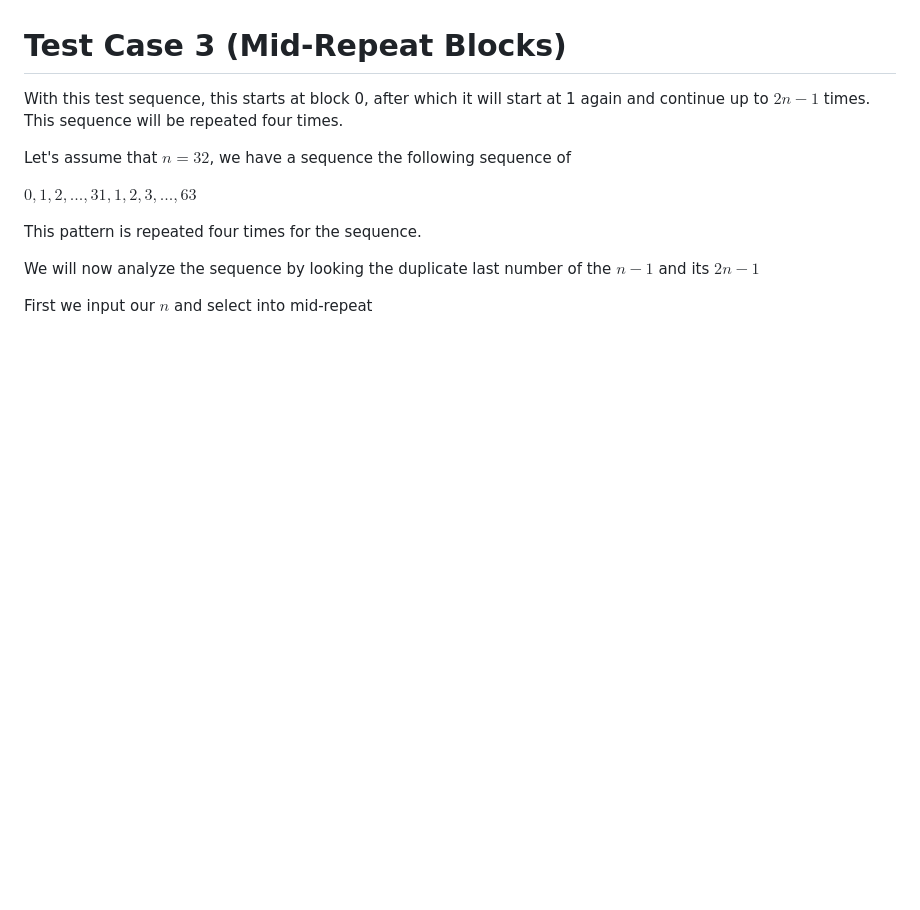
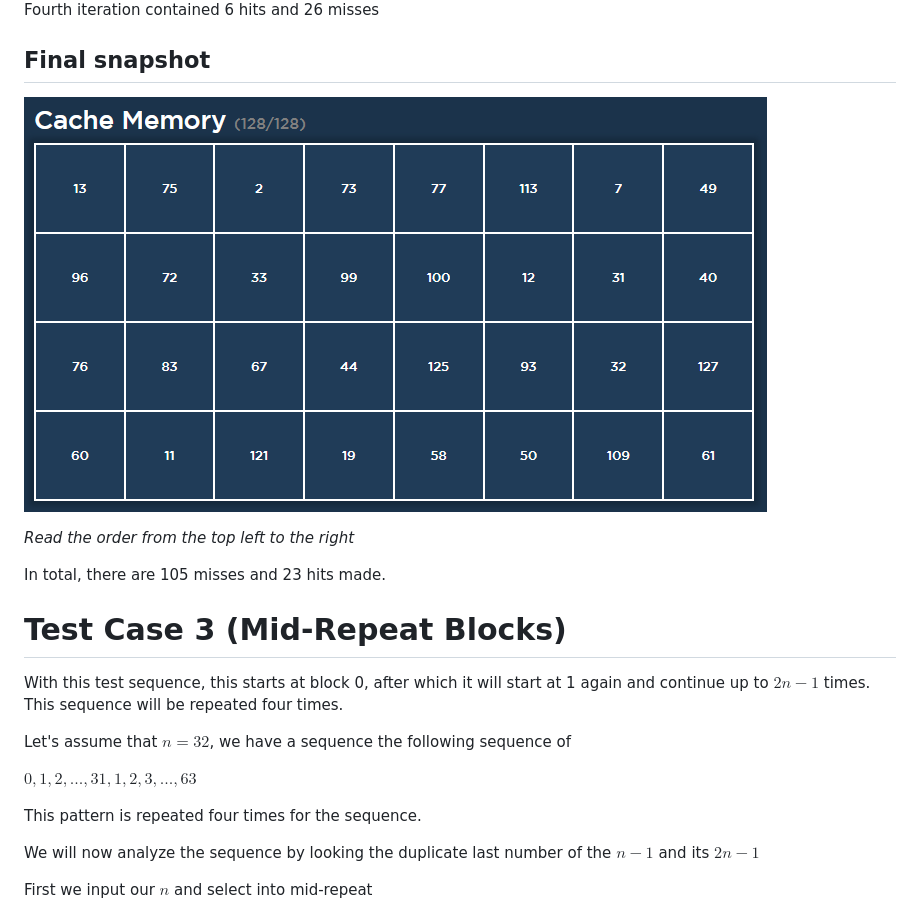
Before and after one commit to renderman21/GROUP-2-CSARCH2, a Markdown page: README.md, the part around one of its changes. Drawn GitHub-style; blank space fills up the shorter version.

```diff
--- a/README.md
+++ b/README.md
@@ -180,3 +238,13 @@ Total Memory Access Time: 82432ns
+</div>
+Fourth iteration contained 6 hits and 26 misses
+
+## Final snapshot
+
+![alt text](/analysis_image/random_final.png)
+
+*Read the order from the top left to the right*
+
+In total, there are 105 misses and 23 hits made.
 
 # Test Case 3 (Mid-Repeat Blocks)
 With this test sequence, this starts at block 0, after which it will start at 1 again and continue up to $2n-1$ times. This sequence will be repeated four times.
```
Also changed, not shown: other parts of README.md (+59 -1 lines).
